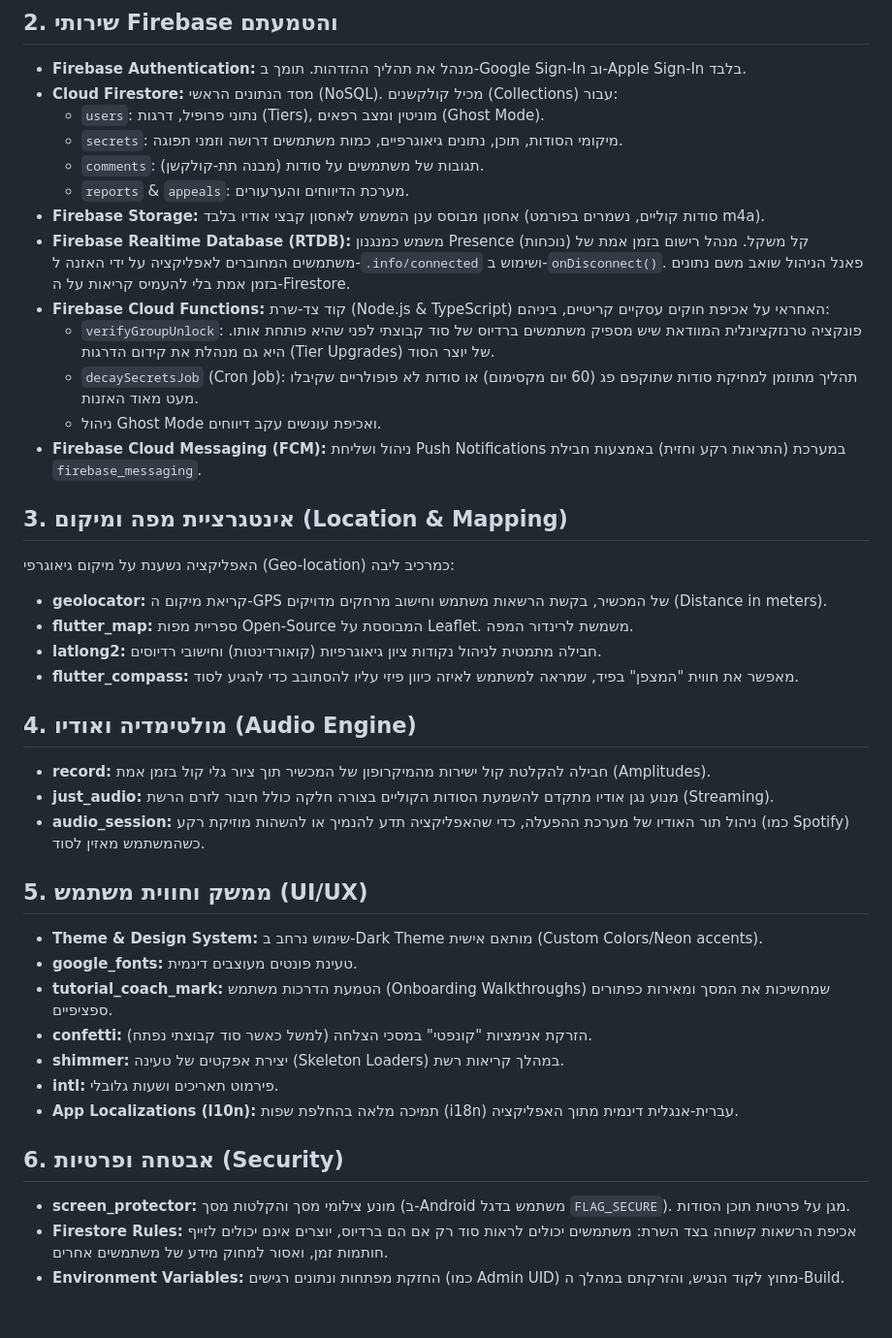
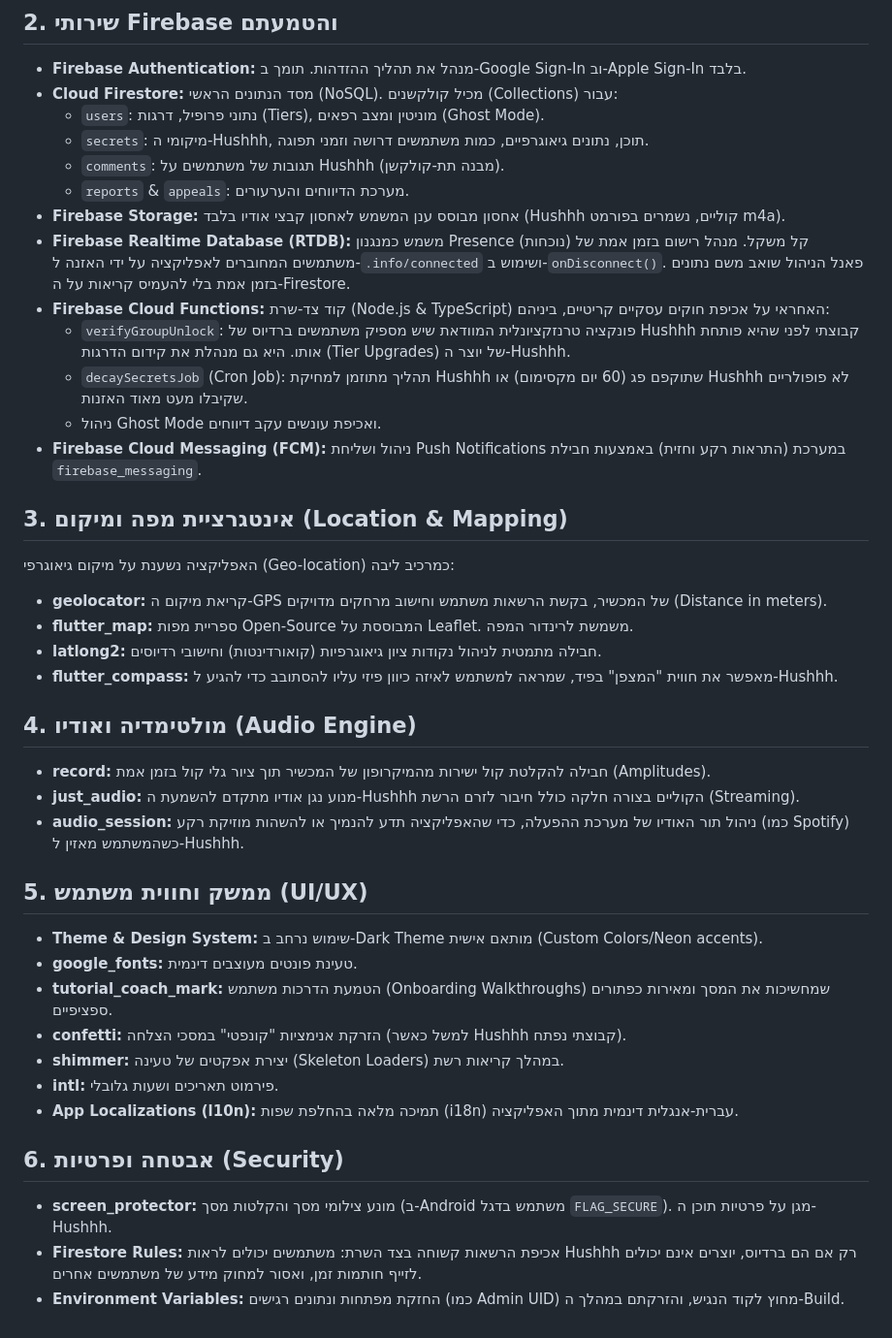
Before and after one commit to Chiprut-Eight/hush-app, a Markdown page: docs/AI_Documents/Hushhh_Architecture_Technical.md, the part around the change. Shown at 97% size. Drawn GitHub-style.

Commit message:
Replace hebrew secret with Hushhh in technical architecture doc

```diff
--- a/docs/AI_Documents/Hushhh_Architecture_Technical.md
+++ b/docs/AI_Documents/Hushhh_Architecture_Technical.md
@@ -13,14 +13,14 @@
 *   **Firebase Authentication:** מנהל את תהליך ההזדהות. תומך ב-Google Sign-In וב-Apple Sign-In בלבד.
 *   **Cloud Firestore:** מסד הנתונים הראשי (NoSQL). מכיל קולקשנים (Collections) עבור:
     *   `users`: נתוני פרופיל, דרגות (Tiers), מוניטין ומצב רפאים (Ghost Mode).
-    *   `secrets`: מיקומי הסודות, תוכן, נתונים גיאוגרפיים, כמות משתמשים דרושה וזמני תפוגה.
-    *   `comments`: תגובות של משתמשים על סודות (מבנה תת-קולקשן).
+    *   `secrets`: מיקומי ה-Hushhh, תוכן, נתונים גיאוגרפיים, כמות משתמשים דרושה וזמני תפוגה.
+    *   `comments`: תגובות של משתמשים על Hushhh (מבנה תת-קולקשן).
     *   `reports` & `appeals`: מערכת הדיווחים והערעורים.
-*   **Firebase Storage:** אחסון מבוסס ענן המשמש לאחסון קבצי אודיו בלבד (סודות קוליים, נשמרים בפורמט m4a).
+*   **Firebase Storage:** אחסון מבוסס ענן המשמש לאחסון קבצי אודיו בלבד (Hushhh קוליים, נשמרים בפורמט m4a).
 *   **Firebase Realtime Database (RTDB):** משמש כמנגנון Presence (נוכחות) קל משקל. מנהל רישום בזמן אמת של משתמשים המחוברים לאפליקציה על ידי האזנה ל-`.info/connected` ושימוש ב-`onDisconnect()`. פאנל הניהול שואב משם נתונים בזמן אמת בלי להעמיס קריאות על ה-Firestore.
 *   **Firebase Cloud Functions:** קוד צד-שרת (Node.js & TypeScript) האחראי על אכיפת חוקים עסקיים קריטיים, ביניהם:
-    *   `verifyGroupUnlock`: פונקציה טרנזקציונלית המוודאת שיש מספיק משתמשים ברדיוס של סוד קבוצתי לפני שהיא פותחת אותו. היא גם מנהלת את קידום הדרגות (Tier Upgrades) של יוצר הסוד.
-    *   `decaySecretsJob` (Cron Job): תהליך מתוזמן למחיקת סודות שתוקפם פג (60 יום מקסימום) או סודות לא פופולריים שקיבלו מעט מאוד האזנות.
+    *   `verifyGroupUnlock`: פונקציה טרנזקציונלית המוודאת שיש מספיק משתמשים ברדיוס של Hushhh קבוצתי לפני שהיא פותחת אותו. היא גם מנהלת את קידום הדרגות (Tier Upgrades) של יוצר ה-Hushhh.
+    *   `decaySecretsJob` (Cron Job): תהליך מתוזמן למחיקת Hushhh שתוקפם פג (60 יום מקסימום) או Hushhh לא פופולריים שקיבלו מעט מאוד האזנות.
     *   ניהול Ghost Mode ואכיפת עונשים עקב דיווחים.
 *   **Firebase Cloud Messaging (FCM):** ניהול ושליחת Push Notifications במערכת (התראות רקע וחזית) באמצעות חבילת `firebase_messaging`.
 
@@ -29,23 +29,23 @@
 *   **geolocator:** קריאת מיקום ה-GPS של המכשיר, בקשת הרשאות משתמש וחישוב מרחקים מדויקים (Distance in meters).
 *   **flutter_map:** ספריית מפות Open-Source המבוססת על Leaflet. משמשת לרינדור המפה.
 *   **latlong2:** חבילה מתמטית לניהול נקודות ציון גיאוגרפיות (קואורדינטות) וחישובי רדיוסים.
-*   **flutter_compass:** מאפשר את חווית "המצפן" בפיד, שמראה למשתמש לאיזה כיוון פיזי עליו להסתובב כדי להגיע לסוד.
+*   **flutter_compass:** מאפשר את חווית "המצפן" בפיד, שמראה למשתמש לאיזה כיוון פיזי עליו להסתובב כדי להגיע ל-Hushhh.
 
 ## 4. מולטימדיה ואודיו (Audio Engine)
 *   **record:** חבילה להקלטת קול ישירות מהמיקרופון של המכשיר תוך ציור גלי קול בזמן אמת (Amplitudes).
-*   **just_audio:** מנוע נגן אודיו מתקדם להשמעת הסודות הקוליים בצורה חלקה כולל חיבור לזרם הרשת (Streaming).
-*   **audio_session:** ניהול תור האודיו של מערכת ההפעלה, כדי שהאפליקציה תדע להנמיך או להשהות מוזיקת רקע (כמו Spotify) כשהמשתמש מאזין לסוד.
+*   **just_audio:** מנוע נגן אודיו מתקדם להשמעת ה-Hushhh הקוליים בצורה חלקה כולל חיבור לזרם הרשת (Streaming).
+*   **audio_session:** ניהול תור האודיו של מערכת ההפעלה, כדי שהאפליקציה תדע להנמיך או להשהות מוזיקת רקע (כמו Spotify) כשהמשתמש מאזין ל-Hushhh.
 
 ## 5. ממשק וחווית משתמש (UI/UX)
 *   **Theme & Design System:** שימוש נרחב ב-Dark Theme מותאם אישית (Custom Colors/Neon accents).
 *   **google_fonts:** טעינת פונטים מעוצבים דינמית.
 *   **tutorial_coach_mark:** הטמעת הדרכות משתמש (Onboarding Walkthroughs) שמחשיכות את המסך ומאירות כפתורים ספציפיים.
-*   **confetti:** הזרקת אנימציות "קונפטי" במסכי הצלחה (למשל כאשר סוד קבוצתי נפתח).
+*   **confetti:** הזרקת אנימציות "קונפטי" במסכי הצלחה (למשל כאשר Hushhh קבוצתי נפתח).
 *   **shimmer:** יצירת אפקטים של טעינה (Skeleton Loaders) במהלך קריאות רשת.
 *   **intl:** פירמוט תאריכים ושעות גלובלי.
 *   **App Localizations (l10n):** תמיכה מלאה בהחלפת שפות (i18n) עברית-אנגלית דינמית מתוך האפליקציה.
 
 ## 6. אבטחה ופרטיות (Security)
-*   **screen_protector:** מונע צילומי מסך והקלטות מסך (ב-Android משתמש בדגל `FLAG_SECURE`). מגן על פרטיות תוכן הסודות.
-*   **Firestore Rules:** אכיפת הרשאות קשוחה בצד השרת: משתמשים יכולים לראות סוד רק אם הם ברדיוס, יוצרים אינם יכולים לזייף חותמות זמן, ואסור למחוק מידע של משתמשים אחרים.
+*   **screen_protector:** מונע צילומי מסך והקלטות מסך (ב-Android משתמש בדגל `FLAG_SECURE`). מגן על פרטיות תוכן ה-Hushhh.
+*   **Firestore Rules:** אכיפת הרשאות קשוחה בצד השרת: משתמשים יכולים לראות Hushhh רק אם הם ברדיוס, יוצרים אינם יכולים לזייף חותמות זמן, ואסור למחוק מידע של משתמשים אחרים.
 *   **Environment Variables:** החזקת מפתחות ונתונים רגישים (כמו Admin UID) מחוץ לקוד הנגיש, והזרקתם במהלך ה-Build.
```
